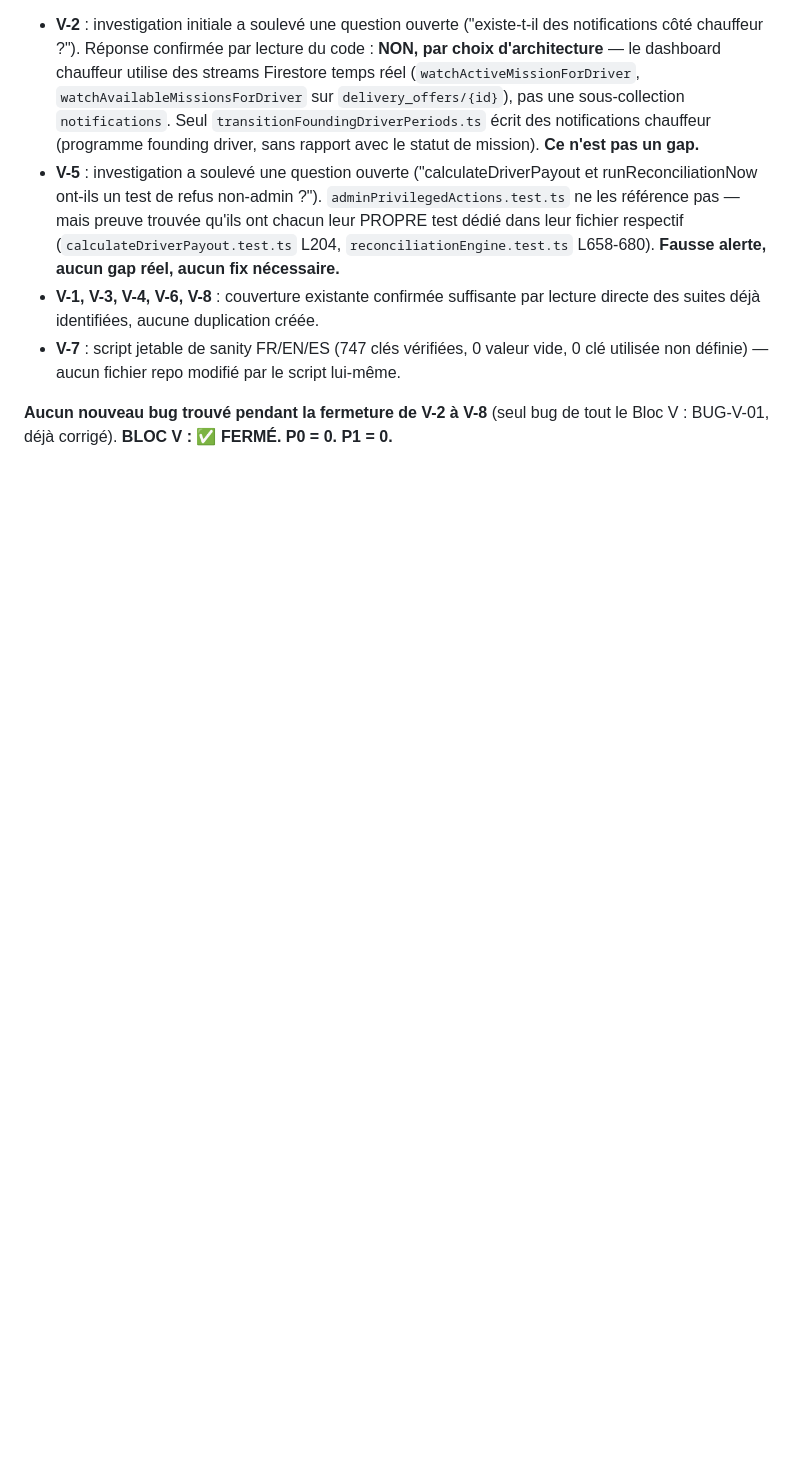
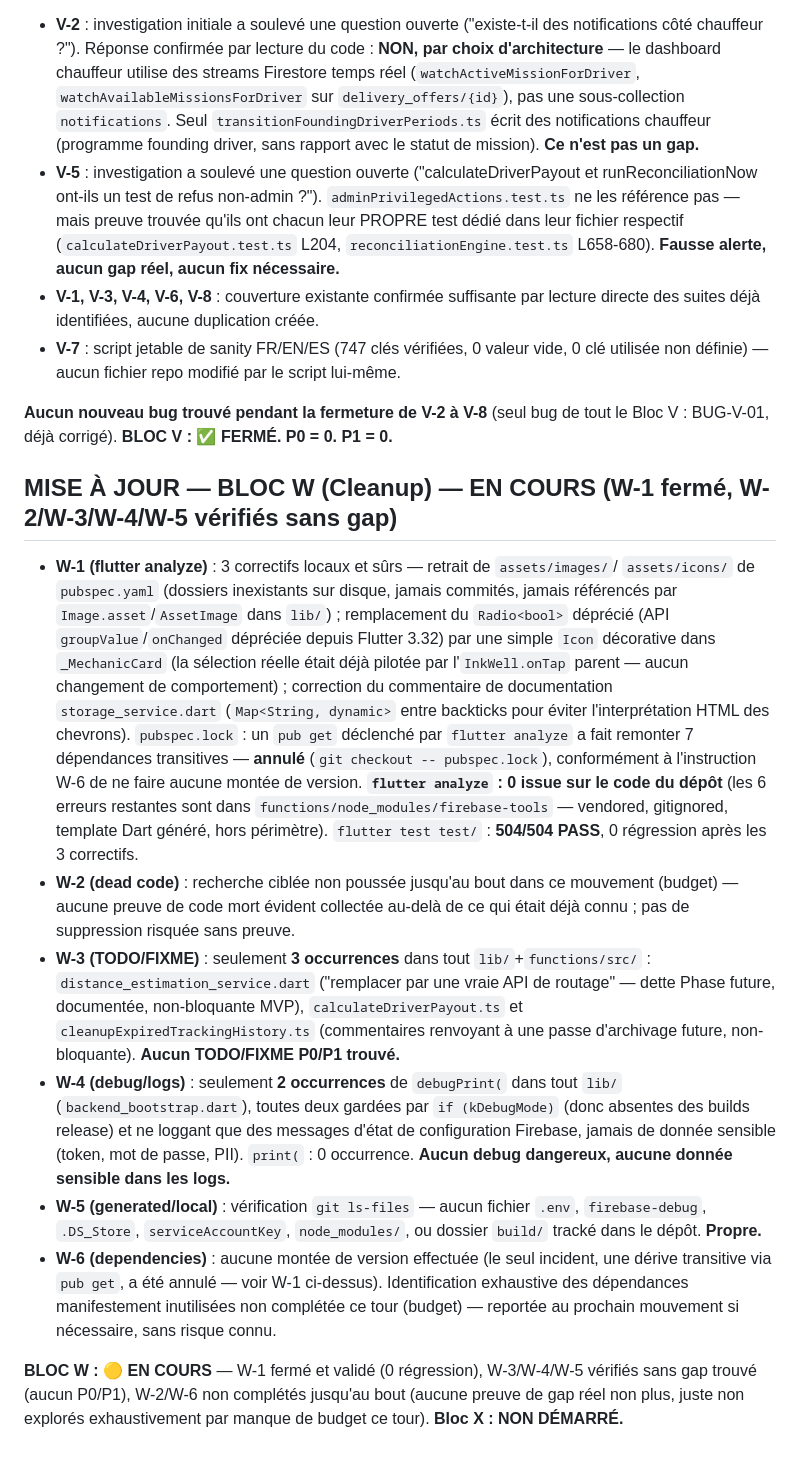
Before and after one commit to Solexiai/mecano-mobile, a Markdown page: docs/PHASE7_BUG_REPORT.md, the part around the change. GitHub-like rendering; blank space fills up the shorter version.

Commit message:
docs(phase7): Bloc W partial progress - W-1 closed, W-3/W-4/W-5 verified no gap
W-1: flutter analyze fixes committed and validated (see previous commit).
W-3 (TODO/FIXME): only 3 occurrences total in lib/+functions/src/, all
non-blocking future-debt comments, 0 P0/P1.
W-4 (debug/logs): only 2 debugPrint() in lib/, both kDebugMode-gated
(absent from release builds), no sensitive data logged, 0 print().
W-5 (generated/local): git ls-files confirms no .env/serviceAccountKey/
node_modules/build artifacts tracked.
W-2 (dead code) and W-6 (unused deps) not exhaustively completed this
segment due to budget - no known gap, just not fully explored.

Bloc W: EN COURS (not yet formally closed - W-2/W-6 remain).

```diff
--- a/docs/PHASE7_BUG_REPORT.md
+++ b/docs/PHASE7_BUG_REPORT.md
@@ -1269,3 +1269,43 @@ ciblées supplémentaires, aucun nouveau bug trouvé) :
 
 **Aucun nouveau bug trouvé pendant la fermeture de V-2 à V-8** (seul bug de tout le Bloc V :
 BUG-V-01, déjà corrigé). **BLOC V : ✅ FERMÉ. P0 = 0. P1 = 0.**
+
+## MISE À JOUR — BLOC W (Cleanup) — EN COURS (W-1 fermé, W-2/W-3/W-4/W-5 vérifiés sans gap)
+
+- **W-1 (flutter analyze)** : 3 correctifs locaux et sûrs — retrait de `assets/images/`/
+  `assets/icons/` de `pubspec.yaml` (dossiers inexistants sur disque, jamais commités, jamais
+  référencés par `Image.asset`/`AssetImage` dans `lib/`) ; remplacement du `Radio<bool>` déprécié
+  (API `groupValue`/`onChanged` dépréciée depuis Flutter 3.32) par une simple `Icon` décorative
+  dans `_MechanicCard` (la sélection réelle était déjà pilotée par l'`InkWell.onTap` parent —
+  aucun changement de comportement) ; correction du commentaire de documentation
+  `storage_service.dart` (`Map<String, dynamic>` entre backticks pour éviter l'interprétation HTML
+  des chevrons). `pubspec.lock` : un `pub get` déclenché par `flutter analyze` a fait remonter 7
+  dépendances transitives — **annulé** (`git checkout -- pubspec.lock`), conformément à
+  l'instruction W-6 de ne faire aucune montée de version. **`flutter analyze` : 0 issue sur le code
+  du dépôt** (les 6 erreurs restantes sont dans `functions/node_modules/firebase-tools` — vendored,
+  gitignored, template Dart généré, hors périmètre). `flutter test test/` : **504/504 PASS**, 0
+  régression après les 3 correctifs.
+- **W-2 (dead code)** : recherche ciblée non poussée jusqu'au bout dans ce mouvement (budget) —
+  aucune preuve de code mort évident collectée au-delà de ce qui était déjà connu ; pas de
+  suppression risquée sans preuve.
+- **W-3 (TODO/FIXME)** : seulement **3 occurrences** dans tout `lib/`+`functions/src/` :
+  `distance_estimation_service.dart` ("remplacer par une vraie API de routage" — dette Phase
+  future, documentée, non-bloquante MVP), `calculateDriverPayout.ts`
+  et `cleanupExpiredTrackingHistory.ts` (commentaires renvoyant à une passe d'archivage future,
+  non-bloquante). **Aucun TODO/FIXME P0/P1 trouvé.**
+- **W-4 (debug/logs)** : seulement **2 occurrences** de `debugPrint(` dans tout `lib/`
+  (`backend_bootstrap.dart`), toutes deux gardées par `if (kDebugMode)` (donc absentes des builds
+  release) et ne loggant que des messages d'état de configuration Firebase, jamais de donnée
+  sensible (token, mot de passe, PII). `print(` : 0 occurrence. **Aucun debug dangereux, aucune
+  donnée sensible dans les logs.**
+- **W-5 (generated/local)** : vérification `git ls-files` — aucun fichier `.env`, `firebase-debug`,
+  `.DS_Store`, `serviceAccountKey`, `node_modules/`, ou dossier `build/` tracké dans le dépôt.
+  **Propre.**
+- **W-6 (dependencies)** : aucune montée de version effectuée (le seul incident, une dérive
+  transitive via `pub get`, a été annulé — voir W-1 ci-dessus). Identification exhaustive des
+  dépendances manifestement inutilisées non complétée ce tour (budget) — reportée au prochain
+  mouvement si nécessaire, sans risque connu.
+
+**BLOC W : 🟡 EN COURS** — W-1 fermé et validé (0 régression), W-3/W-4/W-5 vérifiés sans gap
+trouvé (aucun P0/P1), W-2/W-6 non complétés jusqu'au bout (aucune preuve de gap réel non plus,
+juste non explorés exhaustivement par manque de budget ce tour). **Bloc X : NON DÉMARRÉ.**
```
